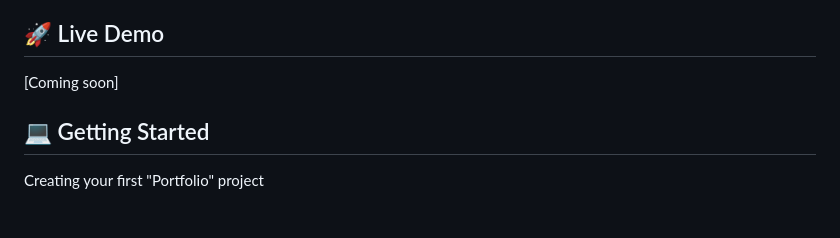
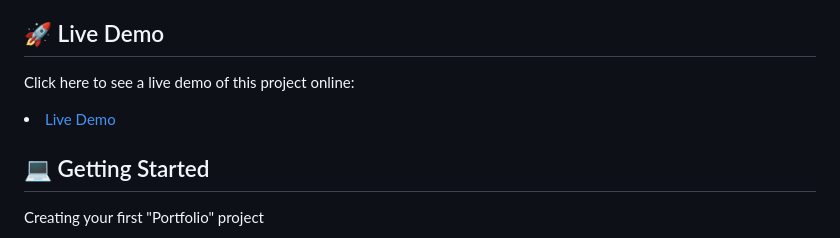
Before and after one commit to joyapisi/ThePortfolio, a Markdown page: README.md, the part around the change. Drawn GitHub-style; blank space fills up the shorter version.

Commit message:
add link of deployed portfolio to the readme file

```diff
--- a/README.md
+++ b/README.md
@@ -48,7 +48,8 @@ Use images and backgrounds to enhance the look of your website.
 <!-- LIVE DEMO -->
 
 ## 🚀 Live Demo <a name="live-demo"></a>
-[Coming soon]
+Click here to see a live demo of this project online: <li><a href="https://joyapisi.github.io/ThePortfolio/">Live Demo</a></li>
+
 
 <!-- GETTING STARTED -->
 
```
